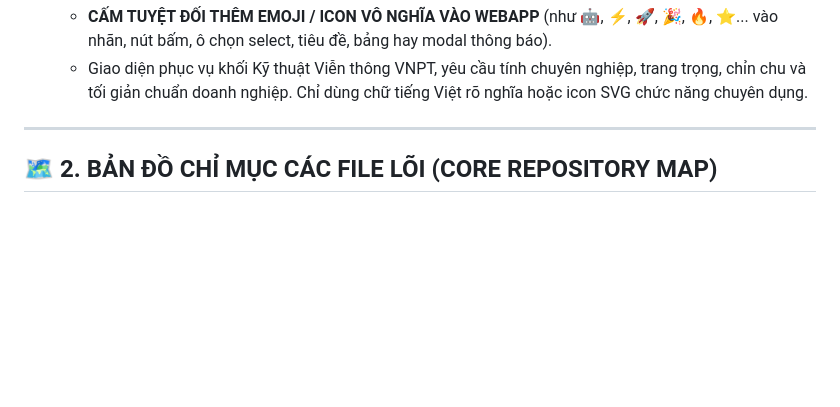
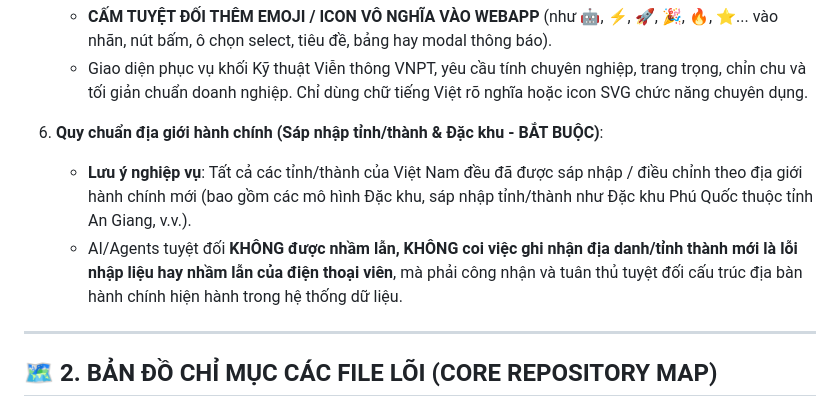
Before and after one commit to qvuzz/PAKH_PRECHECK_DB_version, a Markdown page: AGENTS.md, the part around the change. GitHub-like rendering; blank space fills up the shorter version.

Commit message:
docs(agents): bo sung quy chuan dia gioi hanh chinh sap nhap tinh thanh va dac khu

```diff
--- a/AGENTS.md
+++ b/AGENTS.md
@@ -24,6 +24,10 @@ Tài liệu này là chỉ dẫn bắt buộc cho mọi trợ lý AI (Antigravit
 5. **Quy chuẩn giao diện WebApp (Professional UI Standard - BẮT BUỘC)**:
    * **CẤM TUYỆT ĐỐI THÊM EMOJI / ICON VÔ NGHĨA VÀO WEBAPP** (như 🤖, ⚡, 🚀, 🎉, 🔥, ⭐... vào nhãn, nút bấm, ô chọn select, tiêu đề, bảng hay modal thông báo).
    * Giao diện phục vụ khối Kỹ thuật Viễn thông VNPT, yêu cầu tính chuyên nghiệp, trang trọng, chỉn chu và tối giản chuẩn doanh nghiệp. Chỉ dùng chữ tiếng Việt rõ nghĩa hoặc icon SVG chức năng chuyên dụng.
+
+6. **Quy chuẩn địa giới hành chính (Sáp nhập tỉnh/thành & Đặc khu - BẮT BUỘC)**:
+   * **Lưu ý nghiệp vụ**: Tất cả các tỉnh/thành của Việt Nam đều đã được sáp nhập / điều chỉnh theo địa giới hành chính mới (bao gồm các mô hình Đặc khu, sáp nhập tỉnh/thành như Đặc khu Phú Quốc thuộc tỉnh An Giang, v.v.).
+   * AI/Agents tuyệt đối **KHÔNG được nhầm lẫn, KHÔNG coi việc ghi nhận địa danh/tỉnh thành mới là lỗi nhập liệu hay nhầm lẫn của điện thoại viên**, mà phải công nhận và tuân thủ tuyệt đối cấu trúc địa bàn hành chính hiện hành trong hệ thống dữ liệu.
 
 ---
 
```
